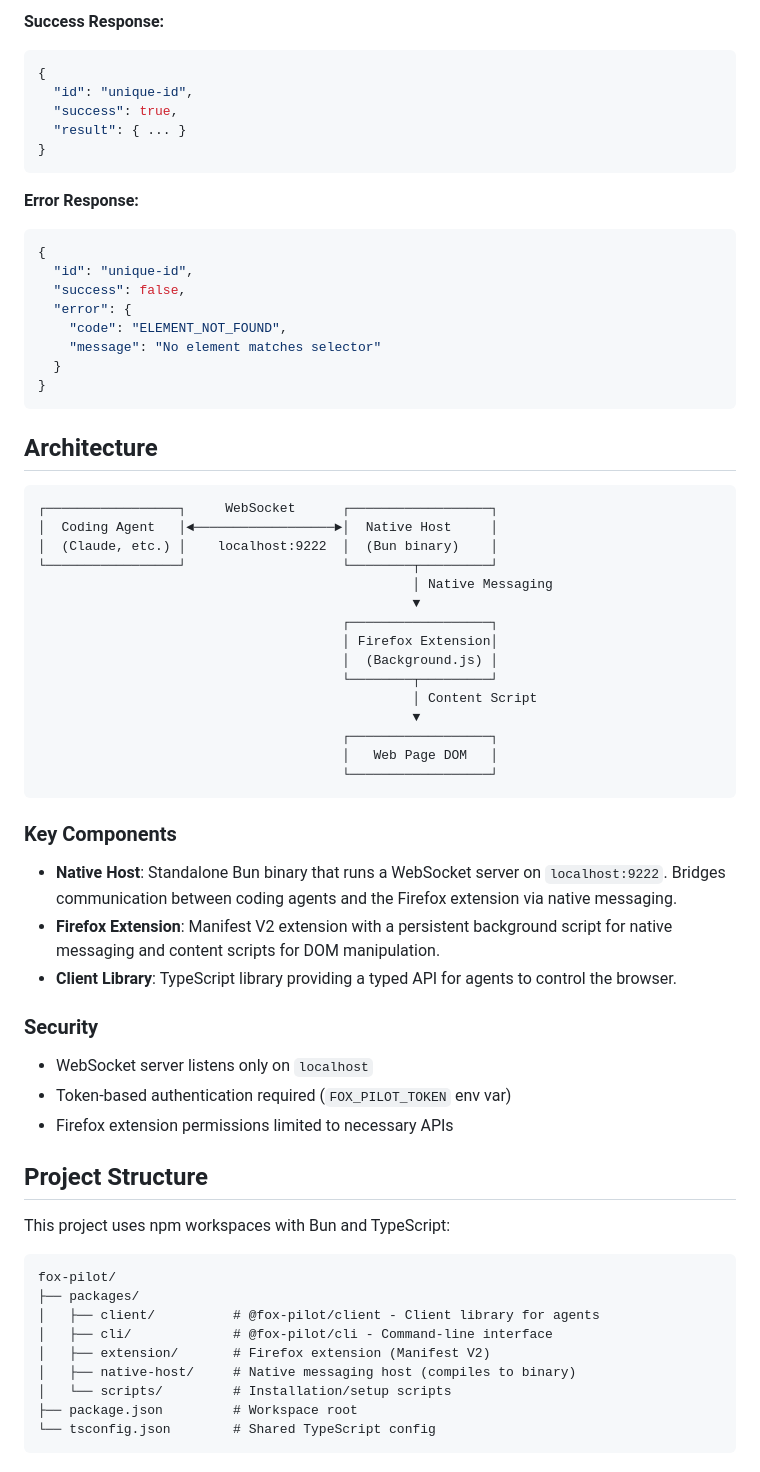
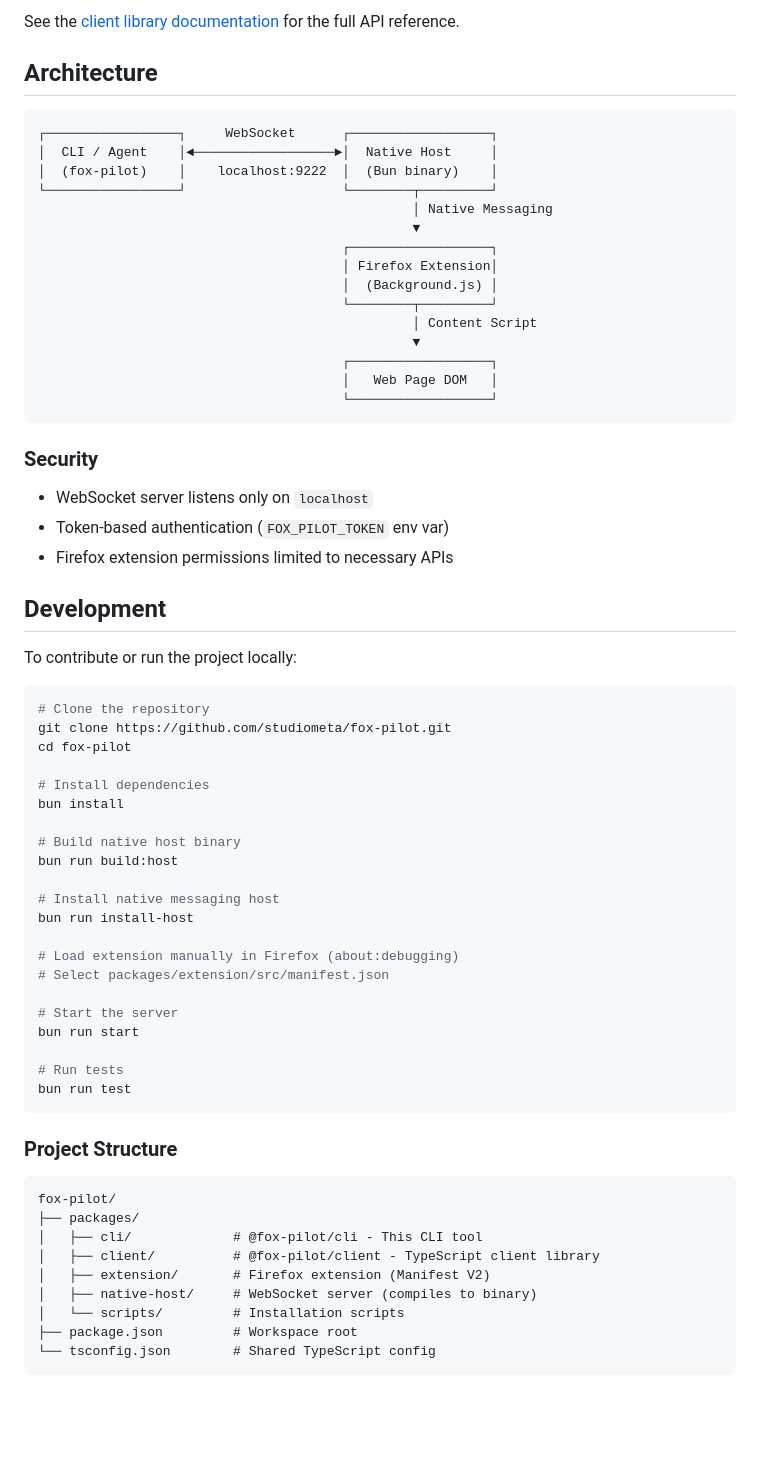
Before and after one commit to studiometa/fox-pilot, a Markdown page: README.md, the part around one of its changes. GitHub-like rendering; blank space fills up the shorter version.

````diff
--- a/README.md
+++ b/README.md
@@ -167,30 +210,11 @@ client.disconnect();
-**Success Response:**
-```json
-{
-  "id": "unique-id",
-  "success": true,
-  "result": { ... }
-}
-```
-
-**Error Response:**
-```json
-{
-  "id": "unique-id",
-  "success": false,
-  "error": {
-    "code": "ELEMENT_NOT_FOUND",
-    "message": "No element matches selector"
-  }
-}
-```
+See the [client library documentation](./packages/client/README.md) for the full API reference.
 
 ## Architecture
 
 ```
 ┌─────────────────┐     WebSocket      ┌──────────────────┐
-│  Coding Agent   │◄──────────────────►│  Native Host     │
-│  (Claude, etc.) │    localhost:9222  │  (Bun binary)    │
+│  CLI / Agent    │◄──────────────────►│  Native Host     │
+│  (fox-pilot)    │    localhost:9222  │  (Bun binary)    │
 └─────────────────┘                    └────────┬─────────┘
                                                 │ Native Messaging
                                                 ▼
@@ -205,30 +229,50 @@ client.disconnect();
                                        └──────────────────┘
 ```
 
-### Key Components
-
-- **Native Host**: Standalone Bun binary that runs a WebSocket server on `localhost:9222`. Bridges communication between coding agents and the Firefox extension via native messaging.
-- **Firefox Extension**: Manifest V2 extension with a persistent background script for native messaging and content scripts for DOM manipulation.
-- **Client Library**: TypeScript library providing a typed API for agents to control the browser.
-
 ### Security
 
 - WebSocket server listens only on `localhost`
-- Token-based authentication required (`FOX_PILOT_TOKEN` env var)
+- Token-based authentication (`FOX_PILOT_TOKEN` env var)
 - Firefox extension permissions limited to necessary APIs
 
-## Project Structure
+## Development
 
-This project uses npm workspaces with Bun and TypeScript:
+To contribute or run the project locally:
+
+```bash
+# Clone the repository
+git clone https://github.com/studiometa/fox-pilot.git
+cd fox-pilot
+
+# Install dependencies
+bun install
+
+# Build native host binary
+bun run build:host
+
+# Install native messaging host
+bun run install-host
+
+# Load extension manually in Firefox (about:debugging)
+# Select packages/extension/src/manifest.json
+
+# Start the server
+bun run start
+
+# Run tests
+bun run test
+```
+
+### Project Structure
 
 ```
 fox-pilot/
 ├── packages/
-│   ├── client/          # @fox-pilot/client - Client library for agents
-│   ├── cli/             # @fox-pilot/cli - Command-line interface
+│   ├── cli/             # @fox-pilot/cli - This CLI tool
+│   ├── client/          # @fox-pilot/client - TypeScript client library
 │   ├── extension/       # Firefox extension (Manifest V2)
-│   ├── native-host/     # Native messaging host (compiles to binary)
-│   └── scripts/         # Installation/setup scripts
+│   ├── native-host/     # WebSocket server (compiles to binary)
+│   └── scripts/         # Installation scripts
 ├── package.json         # Workspace root
 └── tsconfig.json        # Shared TypeScript config
 ```
````
Also changed, not shown: other parts of README.md (+181 -200 lines).
